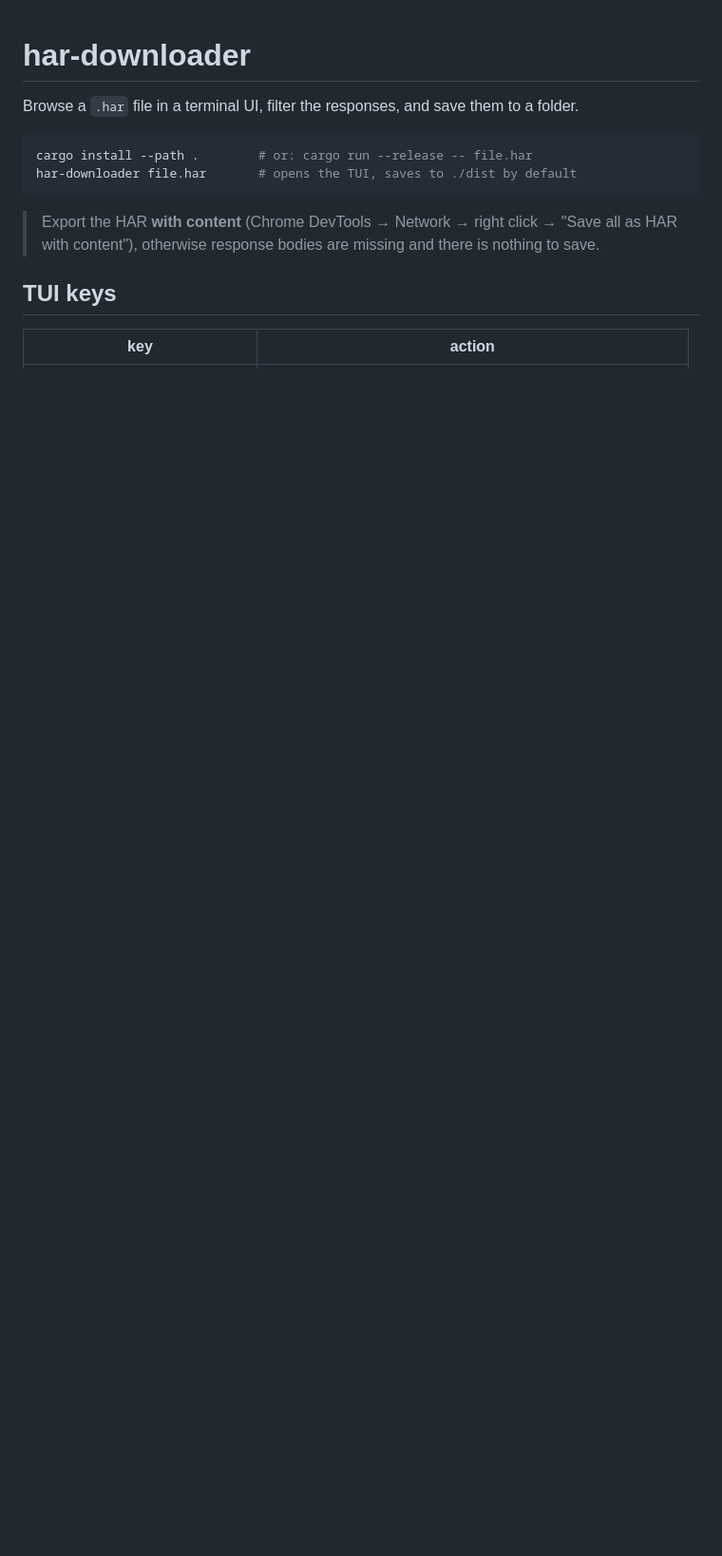
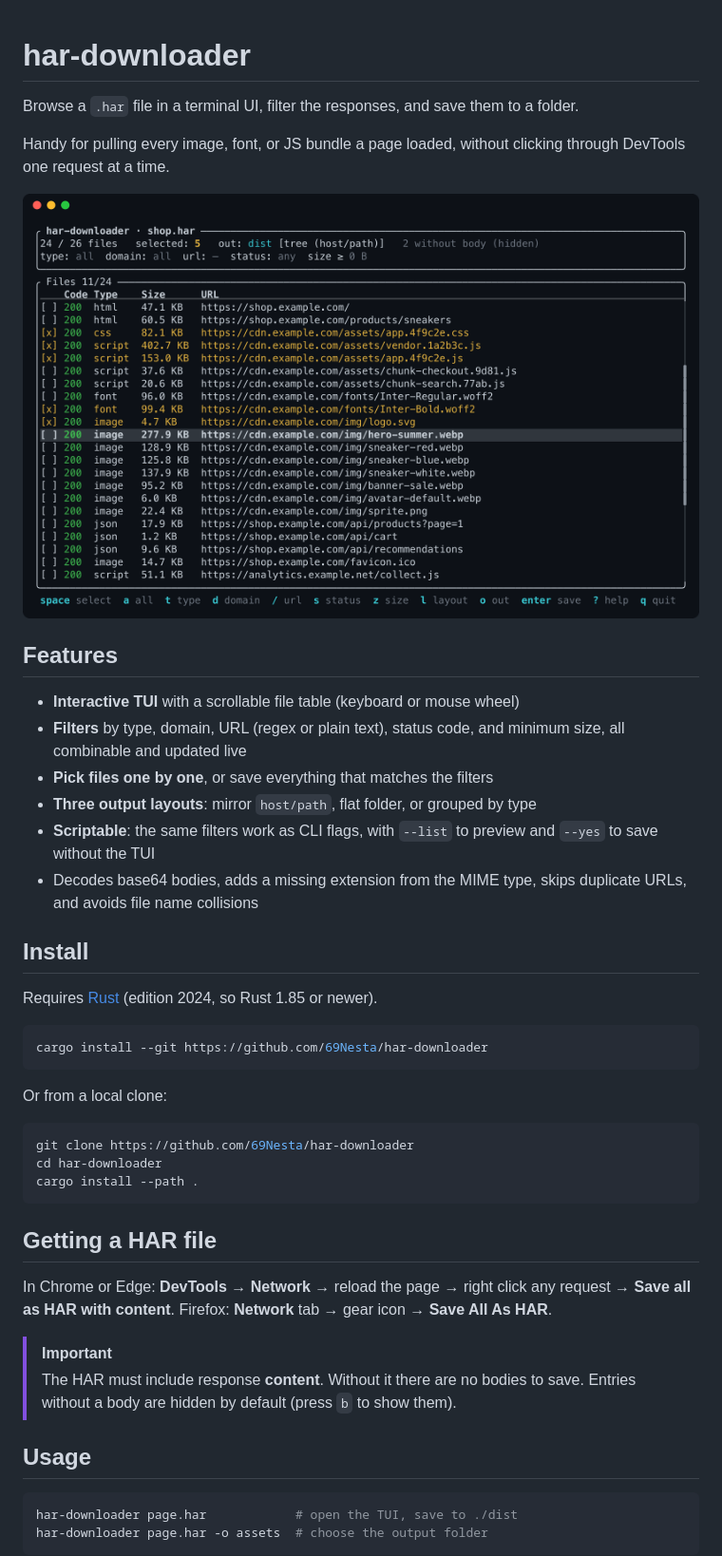
Before and after one commit to 69Nesta/har-downloader, a Markdown page: README.md, the part around one of its changes. Shown at 95% size. Drawn GitHub-style; pictures changed too: docs/screenshot.png (added); blank space fills up the shorter version.

````diff
--- a/README.md
+++ b/README.md
@@ -2,14 +2,47 @@
 
 Browse a `.har` file in a terminal UI, filter the responses, and save them to a folder.
 
+Handy for pulling every image, font, or JS bundle a page loaded, without clicking through DevTools one request at a time.
+
+![har-downloader main view](docs/screenshot.png)
+
+## Features
+
+- **Interactive TUI** with a scrollable file table (keyboard or mouse wheel)
+- **Filters** by type, domain, URL (regex or plain text), status code, and minimum size, all combinable and updated live
+- **Pick files one by one**, or save everything that matches the filters
+- **Three output layouts**: mirror `host/path`, flat folder, or grouped by type
+- **Scriptable**: the same filters work as CLI flags, with `--list` to preview and `--yes` to save without the TUI
+- Decodes base64 bodies, adds a missing extension from the MIME type, skips duplicate URLs, and avoids file name collisions
+
+## Install
+
+Requires [Rust](https://rustup.rs) (edition 2024, so Rust 1.85 or newer).
+
 ```sh
-cargo install --path .        # or: cargo run --release -- file.har
-har-downloader file.har       # opens the TUI, saves to ./dist by default
+cargo install --git https://github.com/69Nesta/har-downloader
 ```
 
-> Export the HAR **with content** (Chrome DevTools → Network → right click → "Save all as HAR with content"),
-> otherwise response bodies are missing and there is nothing to save.
+Or from a local clone:
 
-## TUI keys
+```sh
+git clone https://github.com/69Nesta/har-downloader
+cd har-downloader
+cargo install --path .
+```
 
-| key | action |
+## Getting a HAR file
+
+In Chrome or Edge: **DevTools → Network** → reload the page → right click any request → **Save all as HAR with content**.
+Firefox: **Network** tab → gear icon → **Save All As HAR**.
+
+> [!IMPORTANT]
+> The HAR must include response **content**. Without it there are no bodies to save. Entries without a body are hidden by default (press `b` to show them).
+
+## Usage
+
+```sh
+har-downloader page.har            # open the TUI, save to ./dist
+har-downloader page.har -o assets  # choose the output folder
+```
+
````
Also changed, not shown: other parts of README.md (+72 -16 lines), docs/filter-type.png (added), docs/filter-url.png (added).
